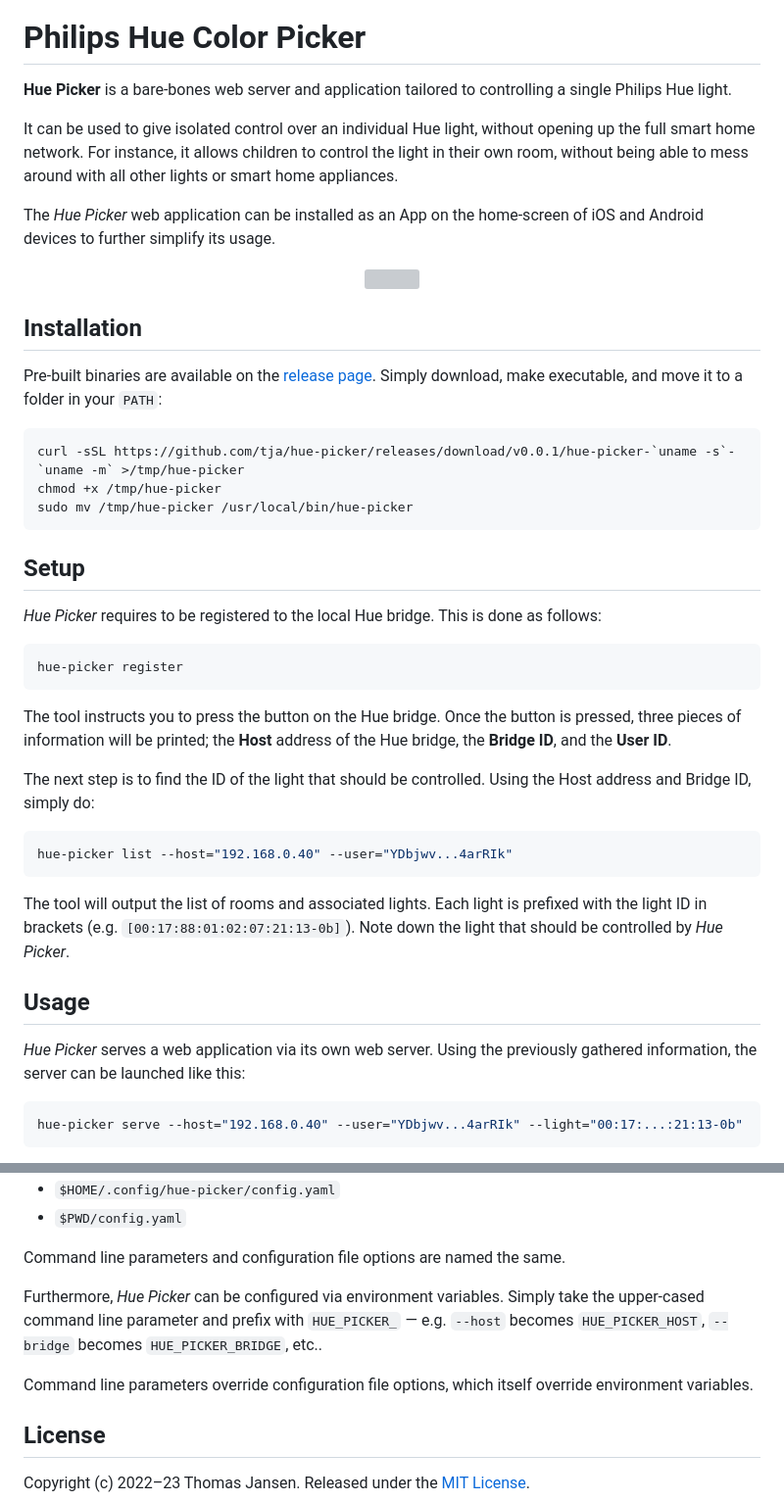
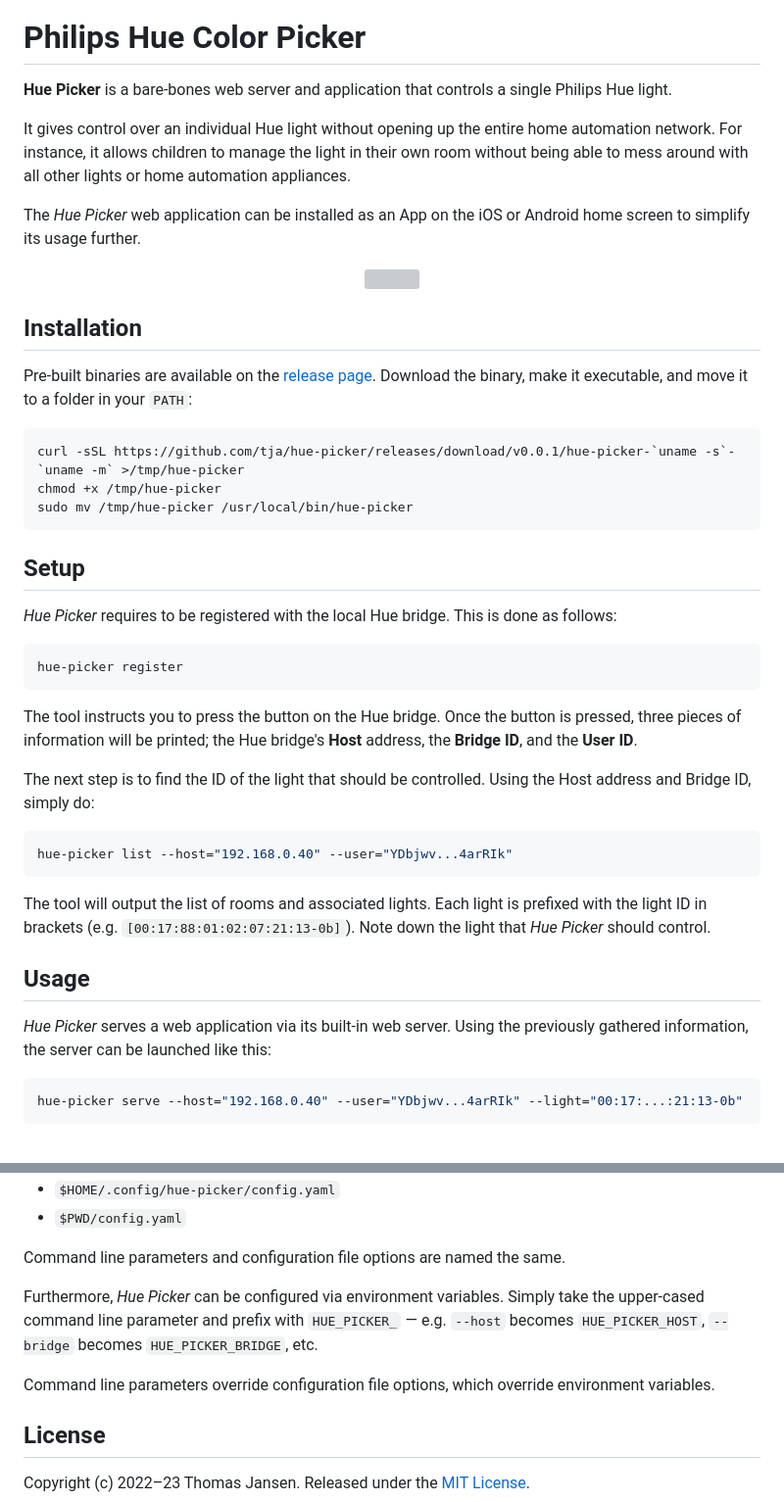
Before and after one commit to tja/hue-picker, a Markdown page: README.md, 2 parts joined by grey strips. Shown at 98% size. Rendered like a GitHub page; grey boxes are pictures that could not be loaded.

Commit message:
Clean up README wording

````diff
--- a/README.md
+++ b/README.md
@@ -10,14 +10,14 @@
 
 # Philips Hue Color Picker
 
-**Hue Picker** is a bare-bones web server and application tailored to controlling a single Philips Hue light.
+**Hue Picker** is a bare-bones web server and application that controls a single Philips Hue light.
 
-It can be used to give isolated control over an individual Hue light, without opening up the full smart home
-network. For instance, it allows children to control the light in their own room, without being able to mess
-around with all other lights or smart home appliances.
+It gives control over an individual Hue light without opening up the entire home automation network. For
+instance, it allows children to manage the light in their own room without being able to mess around with all
+other lights or home automation appliances.
 
-The *Hue Picker* web application can be installed as an App on the home-screen of iOS and Android devices to
-further simplify its usage.
+The *Hue Picker* web application can be installed as an App on the iOS or Android home screen to simplify its
+usage further.
 
 <p align="center">
     <img width="480" src="etc/media/hero.gif">
@@ -27,7 +27,7 @@ further simplify its usage.
 ## Installation
 
 Pre-built binaries are available on the [release page](https://github.com/tja/hue-picker/releases/latest).
-Simply download, make executable, and move it to a folder in your `PATH`:
+Download the binary, make it executable, and move it to a folder in your `PATH`:
 
 ```bash
 curl -sSL https://github.com/tja/hue-picker/releases/download/v0.0.1/hue-picker-`uname -s`-`uname -m` >/tmp/hue-picker
@@ -38,14 +38,14 @@ sudo mv /tmp/hue-picker /usr/local/bin/hue-picker
 
 ## Setup
 
-*Hue Picker* requires to be registered to the local Hue bridge. This is done as follows:
+*Hue Picker* requires to be registered with the local Hue bridge. This is done as follows:
 
 ```bash
 hue-picker register
 ```
 
 The tool instructs you to press the button on the Hue bridge. Once the button is pressed, three pieces of
-information will be printed; the **Host** address of the Hue bridge, the **Bridge ID**, and the **User ID**.
+information will be printed; the Hue bridge's **Host** address, the **Bridge ID**, and the **User ID**.
 
 The next step is to find the ID of the light that should be controlled. Using the Host address and Bridge ID,
 simply do:
@@ -55,13 +55,13 @@ hue-picker list --host="192.168.0.40" --user="YDbjwv...4arRIk"
 ```
 
 The tool will output the list of rooms and associated lights. Each light is prefixed with the light ID in
-brackets (e.g. `[00:17:88:01:02:07:21:13-0b]`). Note down the light that should be controlled by *Hue Picker*.
+brackets (e.g. `[00:17:88:01:02:07:21:13-0b]`). Note down the light that *Hue Picker* should control.
 
 
 ## Usage
 
-*Hue Picker* serves a web application via its own web server. Using the previously gathered information, the
-server can be launched like this:
+*Hue Picker* serves a web application via its built-in web server. Using the previously gathered information,
+the server can be launched like this:
 
 ```bash
 hue-picker serve --host="192.168.0.40" --user="YDbjwv...4arRIk" --light="00:17:...:21:13-0b"
@@ -84,9 +84,9 @@ Command line parameters and configuration file options are named the same.
 
 Furthermore, *Hue Picker* can be configured via environment variables. Simply take the upper-cased command line
 parameter and prefix with `HUE_PICKER_` &mdash; e.g. `--host` becomes `HUE_PICKER_HOST`, `--bridge` becomes
-`HUE_PICKER_BRIDGE`, etc..
+`HUE_PICKER_BRIDGE`, etc.
 
-Command line parameters override configuration file options, which itself override environment variables.
+Command line parameters override configuration file options, which override environment variables.
 
 
 ## License
````
